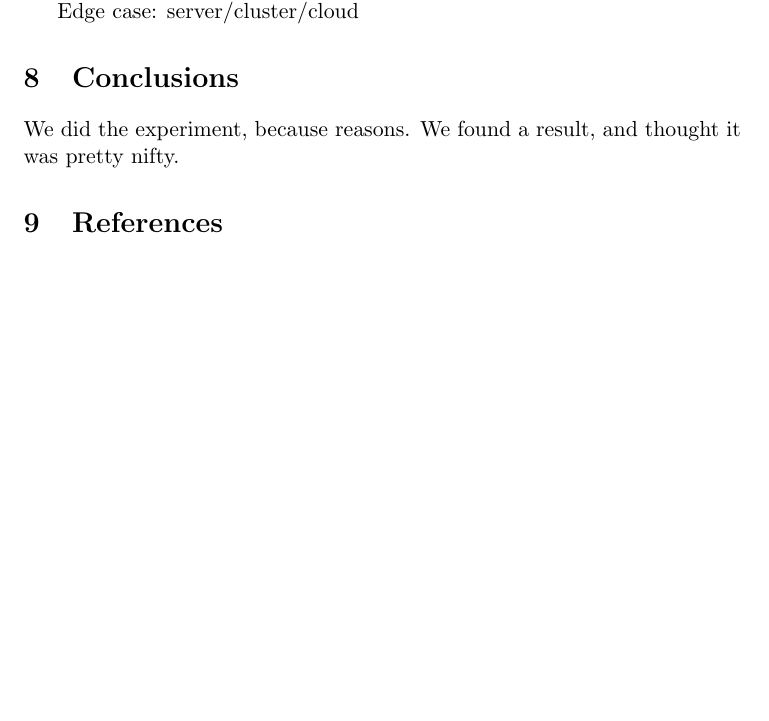
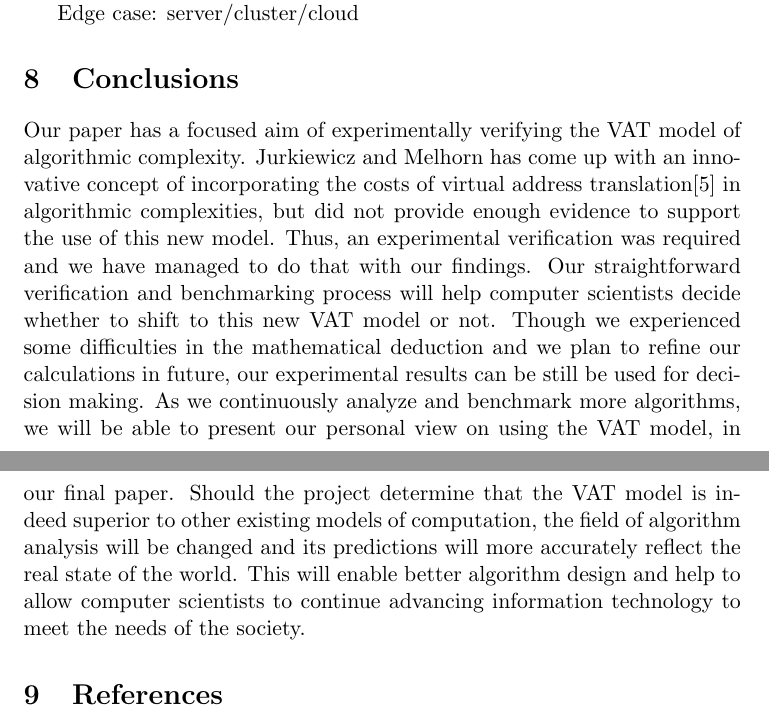
Before and after one commit to dslachut/adv-algo-project, a LaTeX paper (Final/main.tex, which reads Final/Conclusions.tex): part of page 5 of 6 before the commit and two parts of pages 6 and 7 of 8 after it, the two joined at a grey line, cut so that both start at the same text, the shorter picture padded with empty space. The pictures show the PDF file Final/main.pdf that the author committed with the source.

Commit message:
integrating changes

```diff
--- a/Final/Conclusions.tex
+++ b/Final/Conclusions.tex
@@ -1,6 +1,18 @@
 \section{Conclusions}
-We did the experiment, because reasons. We found a result, and thought it
-was pretty nifty.
-
-**************************************************************************************************
-Our paper has a focused aim of experimentally verifying the VAT model of algorithmic complexity. Jurkiewicz and Melhorn has come up with an innovative concept of incorporating the costs of virtual address translation[5] in algorithmic complexities, but did not provide enough evidence to support the use of this new model. Thus, an experimental verification was required and we have managed to do that with our findings. Our straightforward verification and benchmarking process will help computer scientists decide whether to shift to this new VAT model or not. Though we experienced some difficulties in the mathematical deduction and we plan to refine our calculations in future, our experimental results can be still be used for decision making. As we continuously analyze and benchmark more algorithms, we will be able to present our personal view on using the VAT model, in our final paper. Should the project determine that the VAT model is indeed superior to other existing models of computation, the field of algorithm analysis will be changed and its predictions will more accurately reflect the real state of the world. This will enable better algorithm design and help to allow computer scientists to continue advancing information technology to meet the needs of the society.
+Our paper has a focused aim of experimentally verifying the VAT model of
+algorithmic complexity. Jurkiewicz and Melhorn has come up with an innovative
+concept of incorporating the costs of virtual address translation[5] in
+algorithmic complexities, but did not provide enough evidence to support the
+use of this new model. Thus, an experimental verification was required and we
+have managed to do that with our findings. Our straightforward verification
+and benchmarking process will help computer scientists decide whether to shift
+to this new VAT model or not. Though we experienced some difficulties in the
+mathematical deduction and we plan to refine our calculations in future, our
+experimental results can be still be used for decision making. As we
+continuously analyze and benchmark more algorithms, we will be able to present
+our personal view on using the VAT model, in our final paper. Should the
+project determine that the VAT model is indeed superior to other existing
+models of computation, the field of algorithm analysis will be changed and its
+predictions will more accurately reflect the real state of the world. This will
+enable better algorithm design and help to allow computer scientists to
+continue advancing information technology to meet the needs of the society.
```
Also changed, not shown: Final/main.pdf.
